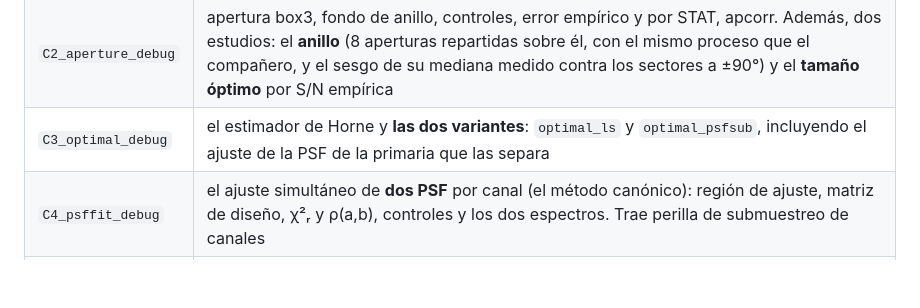
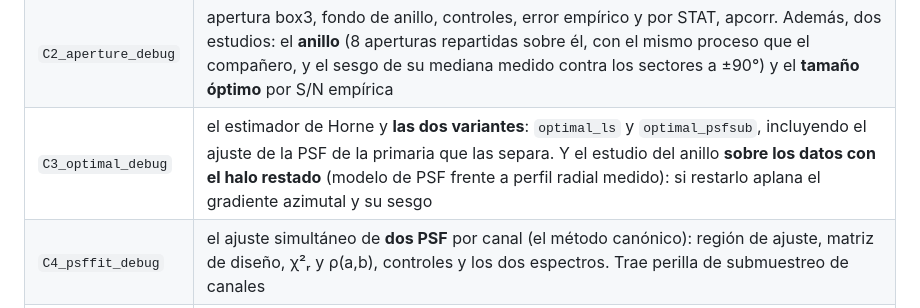
Before and after one commit to RicardoRamirezReyes/musepipe, a Markdown page: README.md, the part around the change. Drawn GitHub-style; blank space fills up the shorter version.

Commit message:
docs: la seccion 9 (el anillo en C3) y el cierre de la sesion
La 9 con los numeros que contestan si restar el halo aplana el anillo, y la 10
con el estado para que otra sesion siga: que hay en la rama y que esta publicado,
el pendiente por prioridad, las trampas nuevas (la ventana del cubo, el borde del
campo, el max/min cerca de cero, el sesgo en sigma que depende de la apertura) y
como probar lo que ningun test cubre.

Co-Authored-By: Claude Opus 5 <noreply@anthropic.com>

```diff
--- a/README.md
+++ b/README.md
@@ -151,7 +151,7 @@ reprodujera la cadena.
 |---|---|
 | `A3_telluric_debug` | la decisión telúrica entera —continuo local, profundidad por banda, umbral— sobre las tres reducciones del objeto, con el espectro **antes y después** de corregir y las tres hipótesis del salto O₂ B ~7 % → 0.59 % |
 | `C2_aperture_debug` | apertura box3, fondo de anillo, controles, error empírico y por STAT, apcorr. Además, dos estudios: el **anillo** (8 aperturas repartidas sobre él, con el mismo proceso que el compañero, y el sesgo de su mediana medido contra los sectores a ±90°) y el **tamaño óptimo** por S/N empírica |
-| `C3_optimal_debug` | el estimador de Horne y **las dos variantes**: `optimal_ls` y `optimal_psfsub`, incluyendo el ajuste de la PSF de la primaria que las separa |
+| `C3_optimal_debug` | el estimador de Horne y **las dos variantes**: `optimal_ls` y `optimal_psfsub`, incluyendo el ajuste de la PSF de la primaria que las separa. Y el estudio del anillo **sobre los datos con el halo restado** (modelo de PSF frente a perfil radial medido): si restarlo aplana el gradiente azimutal y su sesgo |
 | `C4_psffit_debug` | el ajuste simultáneo de **dos PSF** por canal (el método canónico): región de ajuste, matriz de diseño, χ²ᵣ y ρ(a,b), controles y los dos espectros. Trae perilla de submuestreo de canales |
 | `C5_sgf_debug` | selección de spaxels de referencia, espectro estelar de referencia, filtrado Savitzky-Golay y apertura sobre el residual |
 | `C6_lpm_debug` | lo mismo, pero modelando con Legendre y **con las líneas enmascaradas del ajuste**: la base del diseño y la energía por grado |
```
